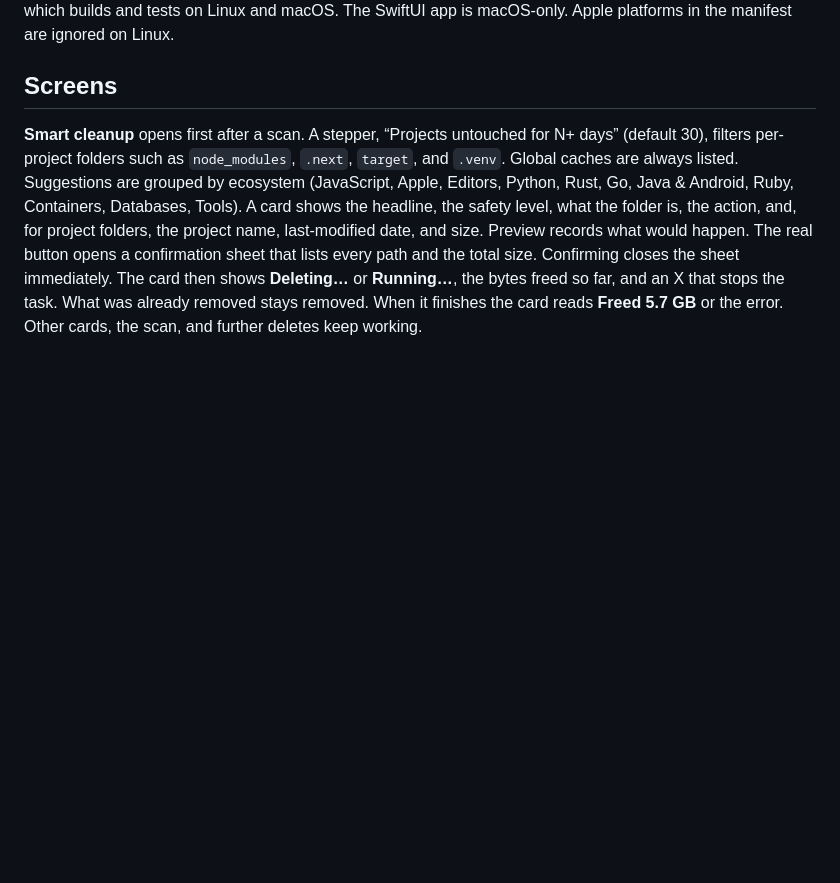
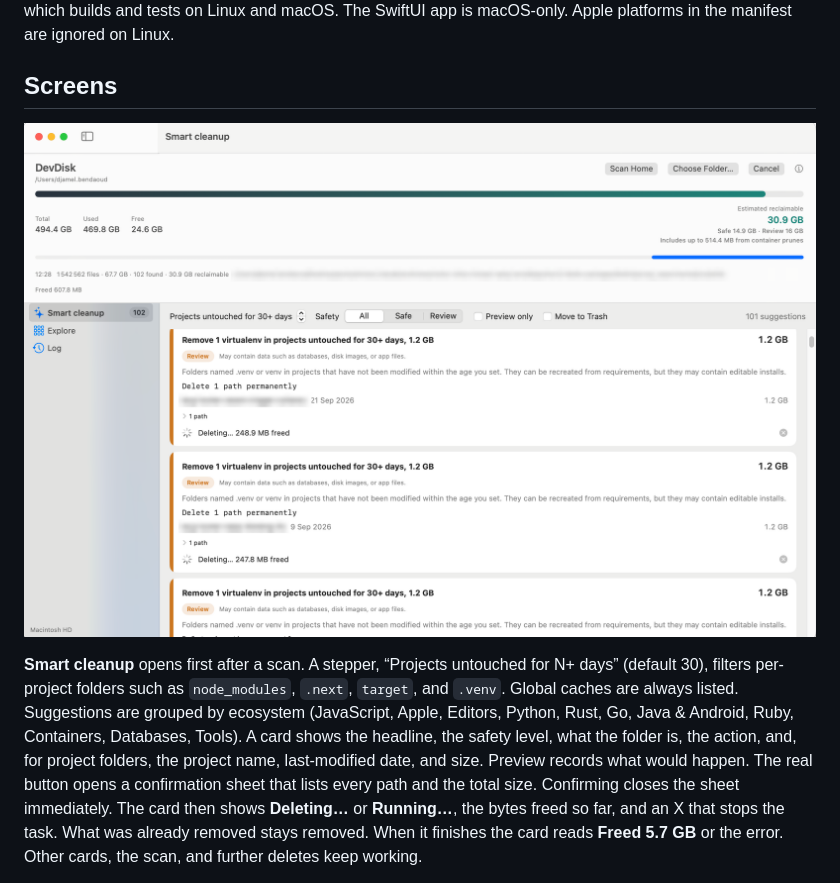
Before and after one commit to dbendaou/devdisk, a Markdown page: README.md, the part around the change. Drawn GitHub-style; pictures changed too: docs/screenshot.png (added); blank space fills up the shorter version.

Commit message:
Add a Smart cleanup screenshot to the README

```diff
--- a/README.md
+++ b/README.md
@@ -11,6 +11,8 @@ A secondary **Explore** view is a squarified treemap and a size-sorted outline,
 Requires Apple Silicon and macOS 14 or later (the same deployment target as `Package.swift` and `App/Info.plist`). The scanning, accounting, rule engine, and treemap layout live in the `DevDiskCore` library, which builds and tests on Linux and macOS. The SwiftUI app is macOS-only. Apple platforms in the manifest are ignored on Linux.
 
 ## Screens
+
+![DevDisk Smart cleanup, deleting two virtualenvs while the scan keeps running](docs/screenshot.png)
 
 **Smart cleanup** opens first after a scan. A stepper, “Projects untouched for N+ days” (default 30), filters per-project folders such as `node_modules`, `.next`, `target`, and `.venv`. Global caches are always listed. Suggestions are grouped by ecosystem (JavaScript, Apple, Editors, Python, Rust, Go, Java & Android, Ruby, Containers, Databases, Tools). A card shows the headline, the safety level, what the folder is, the action, and, for project folders, the project name, last-modified date, and size. Preview records what would happen. The real button opens a confirmation sheet that lists every path and the total size. Confirming closes the sheet immediately. The card then shows **Deleting…** or **Running…**, the bytes freed so far, and an X that stops the task. What was already removed stays removed. When it finishes the card reads **Freed 5.7 GB** or the error. Other cards, the scan, and further deletes keep working.
 
```
